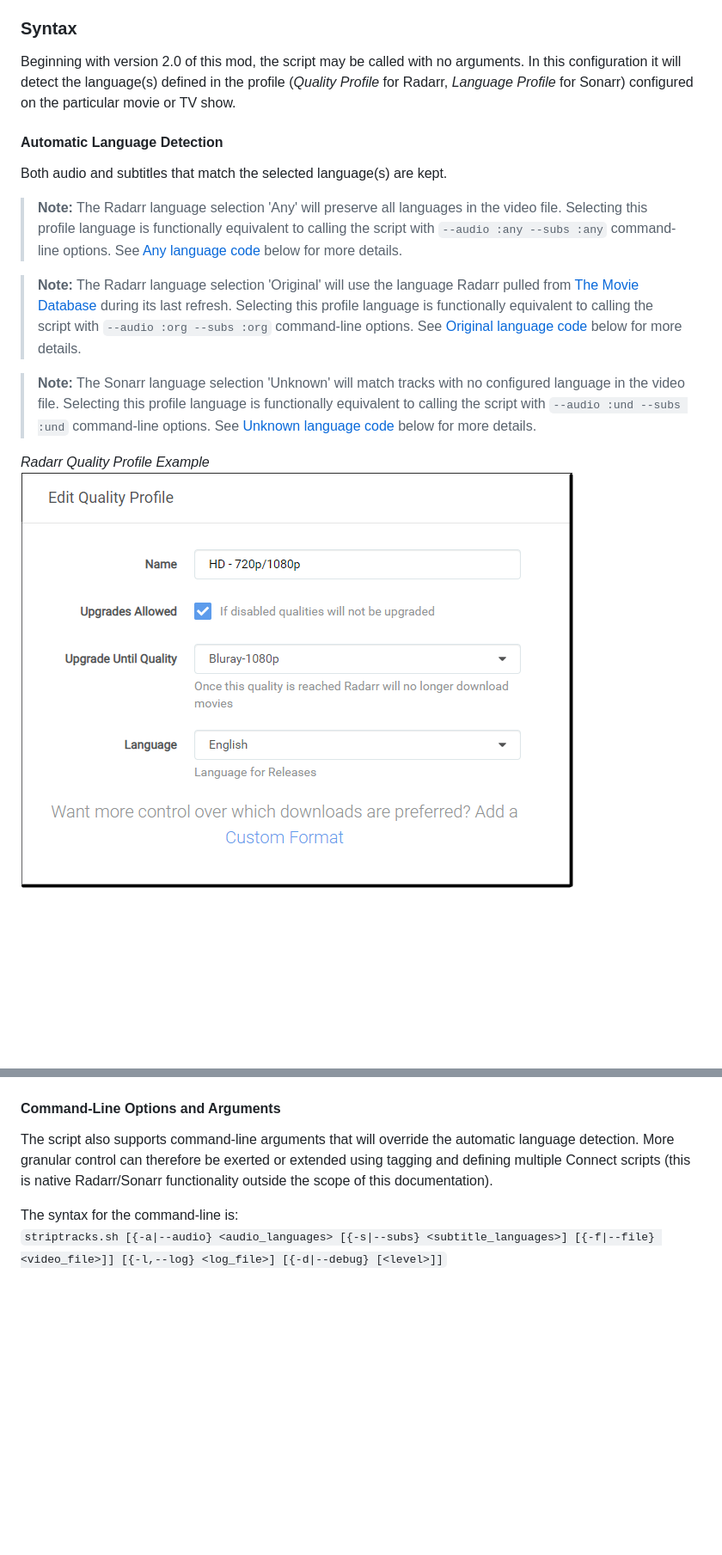
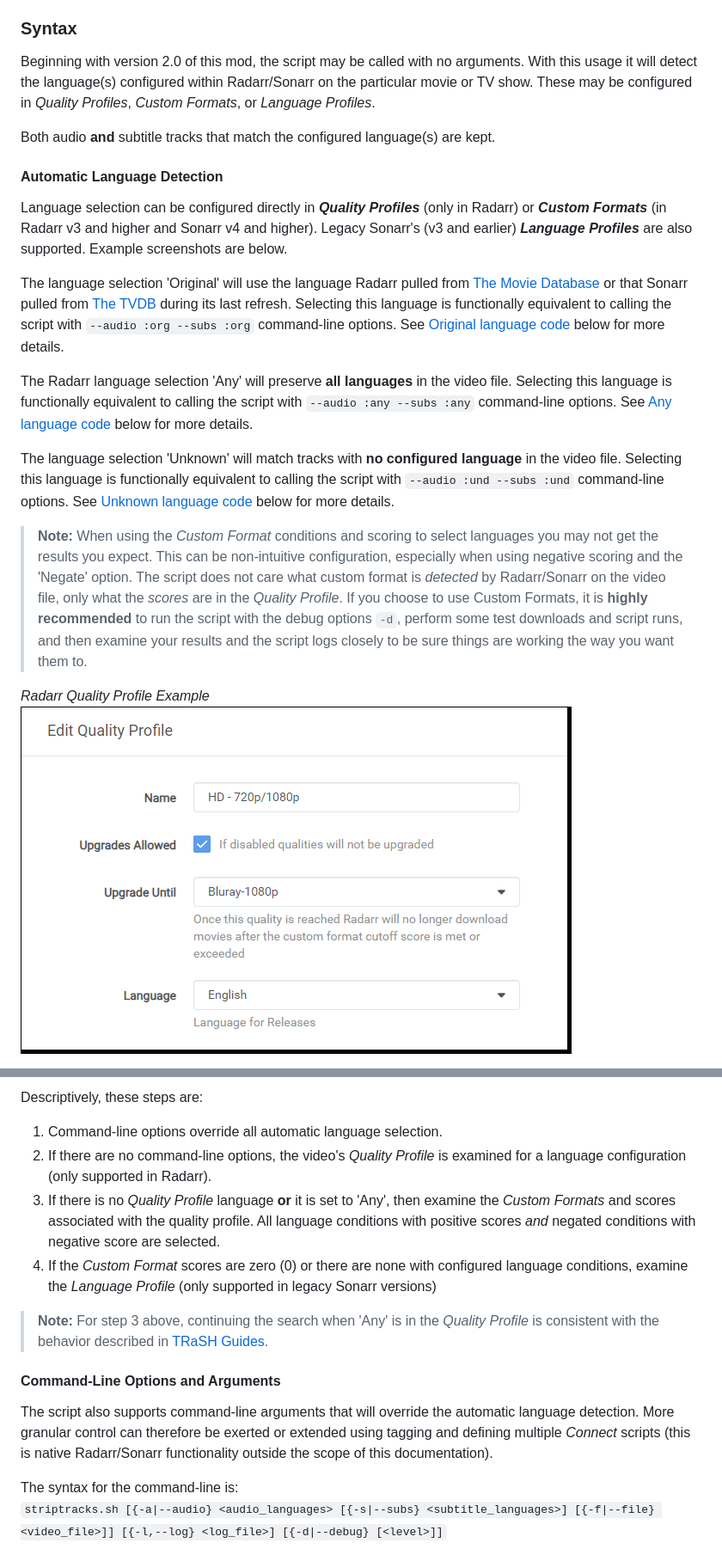
Before and after one commit to TheCaptain989/radarr-striptracks, a Markdown page: README.md, 2 parts joined by grey strips. Shown at 86% size. GitHub-like rendering; pictures changed too: .assets/radarr-quality-profile.png; blank space fills up the shorter version.

Commit message:
Updated README
- Edited to include Custom Format language references and behavior

```diff
--- a/README.md
+++ b/README.md
@@ -92,16 +92,23 @@ If you've configured the Radarr/Sonarr **Recycle Bin** path correctly, the origi
 If the resulting video file would contain the same tracks as the original, the remux step is skipped *unless* the source file is not an MKV.
 
 ### Syntax
-Beginning with version 2.0 of this mod, the script may be called with no arguments.  In this configuration it will detect the language(s) defined in the profile (*Quality Profile* for Radarr, *Language Profile* for Sonarr) configured on the particular movie or TV show.
+Beginning with version 2.0 of this mod, the script may be called with no arguments.  With this usage it will detect the language(s) configured within Radarr/Sonarr on the particular movie or TV show.  These may be configured in _Quality Profiles_, _Custom Formats_, or _Language Profiles_.
+
+Both audio **and** subtitle tracks that match the configured language(s) are kept.
 
 #### Automatic Language Detection
-Both audio and subtitles that match the selected language(s) are kept.
+Language selection can be configured directly in **_Quality Profiles_** (only in Radarr) or **_Custom Formats_** (in Radarr v3 and higher and Sonarr v4 and higher).  Legacy Sonarr's (v3 and earlier) **_Language Profiles_** are also supported.  Example screenshots are below.
 
->**Note:** The Radarr language selection 'Any' will preserve all languages in the video file. Selecting this profile language is functionally equivalent to calling the script with `--audio :any --subs :any` command-line options. See [Any language code](./README.md#any-language-code) below for more details.
+The language selection 'Original' will use the language Radarr pulled from [The Movie Database](https://www.themoviedb.org/ "TMDB") or that Sonarr pulled from [The TVDB](https://www.thetvdb.com/ "TVDB") during its last refresh. Selecting this language is functionally equivalent to calling the script with `--audio :org --subs :org` command-line options.  See [Original language code](./README.md#original-language-code) below for more details.
 
->**Note:** The Radarr language selection 'Original' will use the language Radarr pulled from [The Movie Database](https://www.themoviedb.org/ "TMDB") during its last refresh. Selecting this profile language is functionally equivalent to calling the script with `--audio :org --subs :org` command-line options.  See [Original language code](./README.md#original-language-code) below for more details.
+The Radarr language selection 'Any' will preserve **all languages** in the video file. Selecting this language is functionally equivalent to calling the script with `--audio :any --subs :any` command-line options. See [Any language code](./README.md#any-language-code) below for more details.
 
->**Note:** The Sonarr language selection 'Unknown' will match tracks with no configured language in the video file. Selecting this profile language is functionally equivalent to calling the script with `--audio :und --subs :und` command-line options. See [Unknown language code](./README.md#unknown-language-code) below for more details.
+The language selection 'Unknown' will match tracks with **no configured language** in the video file. Selecting this language is functionally equivalent to calling the script with `--audio :und --subs :und` command-line options. See [Unknown language code](./README.md#unknown-language-code) below for more details.
+
+>**Note:** When using the _Custom Format_ conditions and scoring to select languages you may not get the results you expect.
+>This can be non-intuitive configuration, especially when using negative scoring and the 'Negate' option.
+>The script does not care what custom format is _detected_ by Radarr/Sonarr on the video file, only what the _scores_ are in the _Quality Profile_.
+>If you choose to use Custom Formats, it is **highly recommended** to run the script with the debug options `-d`, perform some test downloads and script runs, and then examine your results and the script logs closely to be sure things are working the way you want them to.
 
 *Radarr Quality Profile Example*
 ![radarr profile](.assets/radarr-quality-profile.png "Radarr Quality Profile settings")
@@ -111,6 +139,13 @@ Both audio and subtitles that match the selected language(s) are kept.
+Descriptively, these steps are:
+1. Command-line options override all automatic language selection.
+2. If there are no command-line options, the video's *Quality Profile* is examined for a language configuration (only supported in Radarr).
+3. If there is no *Quality Profile* language **or** it is set to 'Any', then examine the *Custom Formats* and scores associated with the quality profile.  All language conditions with positive scores _and_ negated conditions with negative score are selected.
+4. If the *Custom Format* scores are zero (0) or there are none with configured language conditions, examine the *Language Profile* (only supported in legacy Sonarr versions)
+
+>**Note:** For step 3 above, continuing the search when 'Any' is in the *Quality Profile* is consistent with the behavior described in [TRaSH Guides](https://trash-guides.info/Sonarr/Tips/How-to-setup-language-custom-formats/ "TraSH Guides: How to setup Language Custom Formats").
 
 #### Command-Line Options and Arguments
-The script also supports command-line arguments that will override the automatic language detection.  More granular control can therefore be exerted or extended using tagging and defining multiple Connect scripts (this is native Radarr/Sonarr functionality outside the scope of this documentation).
+The script also supports command-line arguments that will override the automatic language detection.  More granular control can therefore be exerted or extended using tagging and defining multiple _Connect_ scripts (this is native Radarr/Sonarr functionality outside the scope of this documentation).
 
 The syntax for the command-line is:
 `striptracks.sh [{-a|--audio} <audio_languages> [{-s|--subs} <subtitle_languages>] [{-f|--file} <video_file>]] [{-l,--log} <log_file>] [{-d|--debug} [<level>]]`
```
Also changed, not shown: other parts of README.md (+29 -23 lines), .assets/custom-format-condition.png (added), .assets/custom-format-score.png (added), .assets/sonarr-language-profile.png (deleted).
